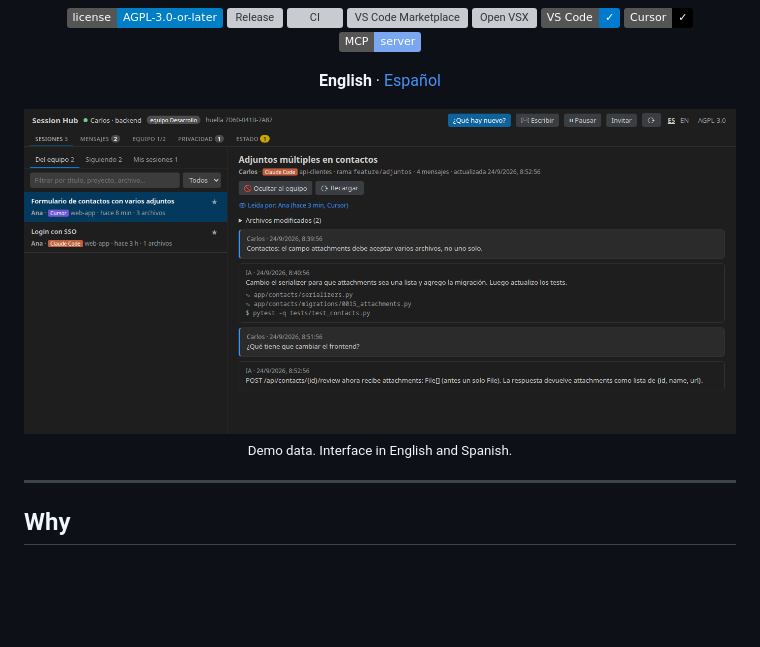
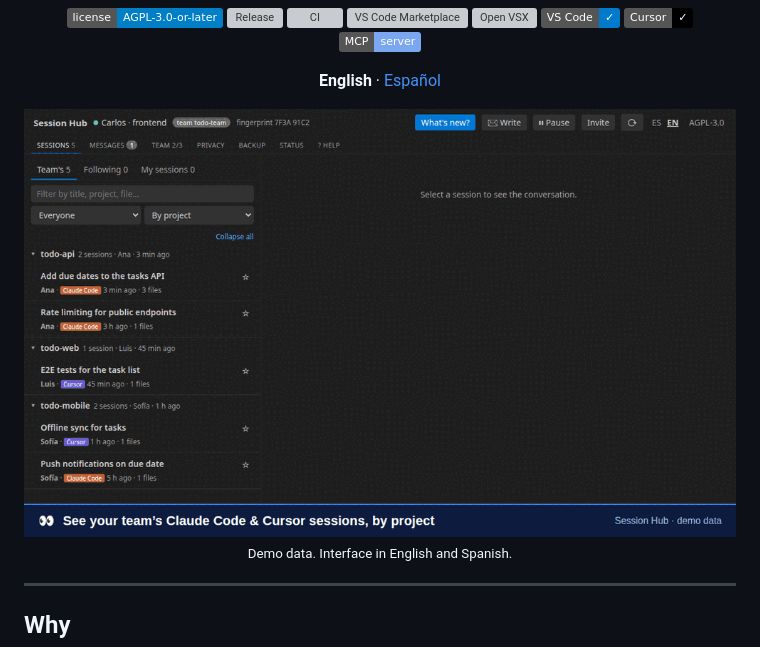
Before and after one commit to carlosvisbal/session-hub, a Markdown page: README.md, the part around the change. Drawn GitHub-style; pictures changed too: media/demo.gif (added); badges without logos; blank space fills up the shorter version; grey boxes are pictures that could not be loaded.

```diff
--- a/README.md
+++ b/README.md
@@ -18,7 +18,7 @@ Share Claude Code and Cursor sessions across your team, message each other, and
 
 **English** · [Español](README.es.md)
 
-<img src="media/screenshot.png" alt="Session Hub panel: team members, who read my sessions, and a teammate's complete AI session" width="900">
+<img src="media/demo.gif" alt="Session Hub in 20 seconds: team sessions by project, a teammate's full AI conversation, your AI reading it through MCP, and two AIs holding an automatic conversation" width="900">
 
 <sub>Demo data. Interface in English and Spanish.</sub>
 
```
Also changed, not shown: CHANGELOG.md (+4 -0 lines), README.es.md (+1 -1 lines), 4 other files.
